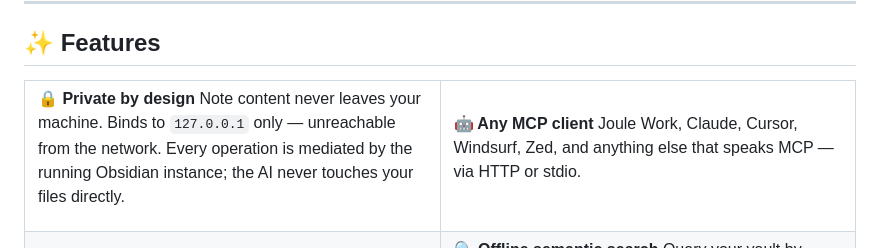
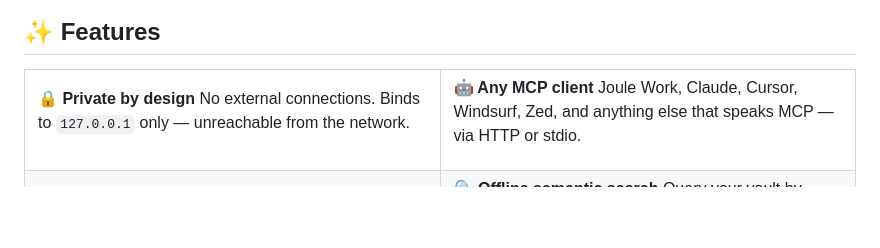
Before and after one commit to mkemeter/obsidian-vaultgate-mcp, a Markdown page: README.md, the part around the change. GitHub-like rendering; blank space fills up the shorter version.

Commit message:
fix(docs): replace overclaiming privacy statement with accurate local-only guarantee

```diff
--- a/README.md
+++ b/README.md
@@ -38,7 +38,7 @@ Ask your AI to read notes, run full-text or semantic search, manage tasks, apply
 <td width="50%">
 
 **🔒 Private by design**
-Note content never leaves your machine. Binds to `127.0.0.1` only — unreachable from the network. Every operation is mediated by the running Obsidian instance; the AI never touches your files directly.
+No external connections. Binds to `127.0.0.1` only — unreachable from the network.
 
 </td>
 <td width="50%">
```
